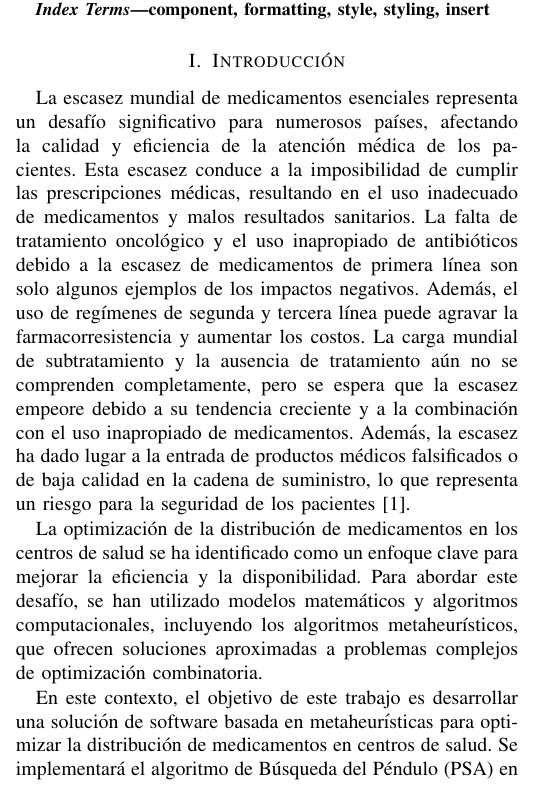
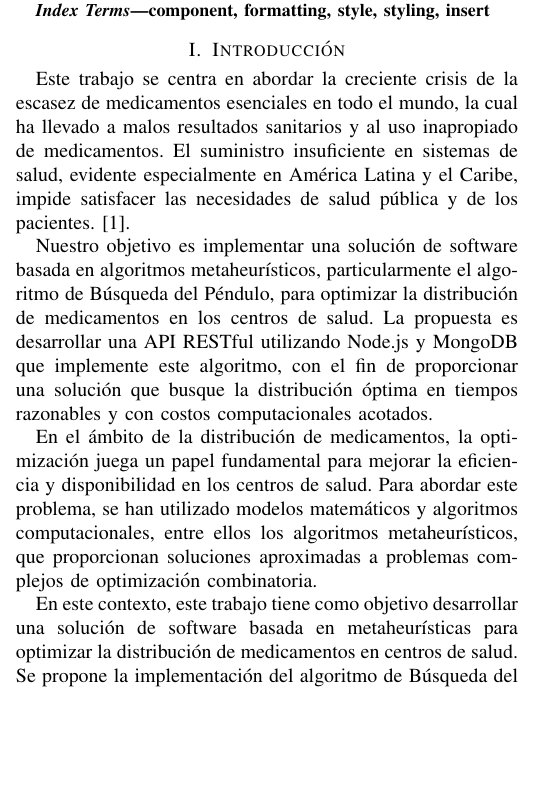
Before and after one commit to alfcastillo90/papper_pendulum_api, a LaTeX paper (conference_101719.tex): part of one column of page 1 of 2, cut so that both start at the same text, the shorter picture padded with empty space. Compiled offline with pdfLaTeX; a missing font is replaced by an installed copy or a similar font; a LaTeX package or settings file that is missing is left out.

Commit message:
FIX: mejoras en la introduccion

```diff
--- a/conference_101719.tex
+++ b/conference_101719.tex
@@ -56,11 +56,13 @@ should not be used}
 
 \section{Introducción}
 
-La escasez mundial de medicamentos esenciales representa un desafío significativo para numerosos países, afectando la calidad y eficiencia de la atención médica de los pacientes. Esta escasez conduce a la imposibilidad de cumplir las prescripciones médicas, resultando en el uso inadecuado de medicamentos y malos resultados sanitarios. La falta de tratamiento oncológico y el uso inapropiado de antibióticos debido a la escasez de medicamentos de primera línea son solo algunos ejemplos de los impactos negativos. Además, el uso de regímenes de segunda y tercera línea puede agravar la farmacorresistencia y aumentar los costos. La carga mundial de subtratamiento y la ausencia de tratamiento aún no se comprenden completamente, pero se espera que la escasez empeore debido a su tendencia creciente y a la combinación con el uso inapropiado de medicamentos. Además, la escasez ha dado lugar a la entrada de productos médicos falsificados o de baja calidad en la cadena de suministro, lo que representa un riesgo para la seguridad de los pacientes \cite{OMS2016}.
+Este trabajo se centra en abordar la creciente crisis de la escasez de medicamentos esenciales en todo el mundo, la cual ha llevado a malos resultados sanitarios y al uso inapropiado de medicamentos. El suministro insuficiente en sistemas de salud, evidente especialmente en América Latina y el Caribe, impide satisfacer las necesidades de salud pública y de los pacientes. \cite{OMS2016}.
 
-La optimización de la distribución de medicamentos en los centros de salud se ha identificado como un enfoque clave para mejorar la eficiencia y la disponibilidad. Para abordar este desafío, se han utilizado modelos matemáticos y algoritmos computacionales, incluyendo los algoritmos metaheurísticos, que ofrecen soluciones aproximadas a problemas complejos de optimización combinatoria.
+Nuestro objetivo es implementar una solución de software basada en algoritmos metaheurísticos, particularmente el algoritmo de Búsqueda del Péndulo, para optimizar la distribución de medicamentos en los centros de salud. La propuesta es desarrollar una API RESTful utilizando Node.js y MongoDB que implemente este algoritmo, con el fin de proporcionar una solución que busque la distribución óptima en tiempos razonables y con costos computacionales acotados.
 
-En este contexto, el objetivo de este trabajo es desarrollar una solución de software basada en metaheurísticas para optimizar la distribución de medicamentos en centros de salud. Se implementará el algoritmo de Búsqueda del Péndulo (PSA) en una API RESTful utilizando Node.js y MongoDB. Además, se propondrá el desarrollo de una aplicación web que utilice esta API para permitir a los usuarios optimizar la distribución de medicamentos de manera eficiente y efectiva. Se considerará la factibilidad y viabilidad de esta solución en la situación actual de Chile.
+En el ámbito de la distribución de medicamentos, la optimización juega un papel fundamental para mejorar la eficiencia y disponibilidad en los centros de salud. Para abordar este problema, se han utilizado modelos matemáticos y algoritmos computacionales, entre ellos los algoritmos metaheurísticos, que proporcionan soluciones aproximadas a problemas complejos de optimización combinatoria.
+
+En este contexto, este trabajo tiene como objetivo desarrollar una solución de software basada en metaheurísticas para optimizar la distribución de medicamentos en centros de salud. Se propone la implementación del algoritmo de Búsqueda del Péndulo (PSA) en una API RESTful utilizando Node.js y MongoDB. Además, se plantea el desarrollo de una aplicación web que utilice esta API para que los usuarios puedan realizar la optimización de la distribución de medicamentos de manera eficiente y efectiva, considerando la factibilidad y viabilidad del modelo propuesto en la situación actual de Chile.
 
 Los objetivos específicos de este trabajo son los siguientes:
 \begin{enumerate}
```
Also changed, not shown: conference_101719.pdf, conference_101719.tex (11 more changed lines).
